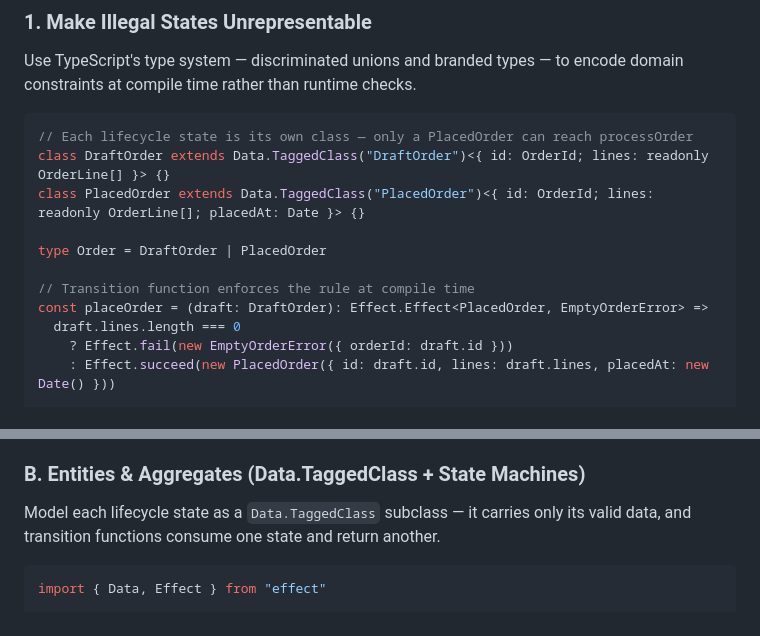
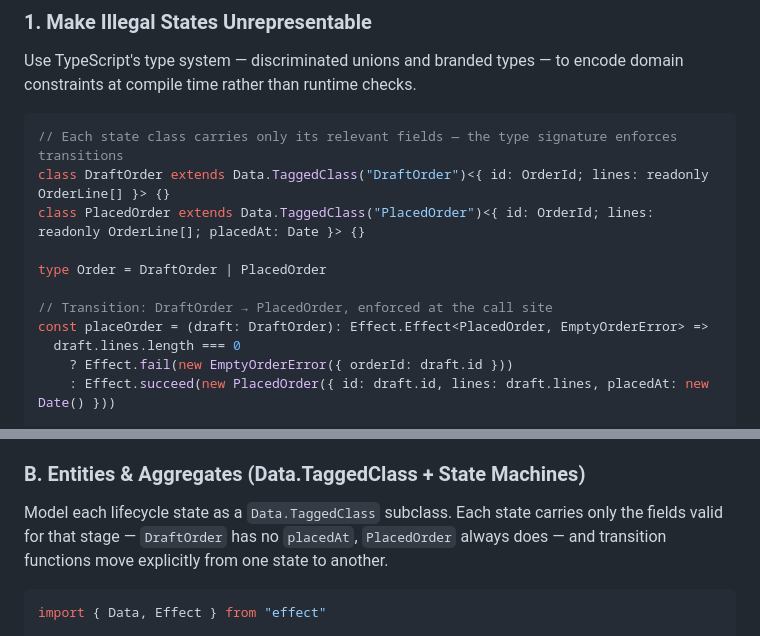
Before and after one commit to ryuujo1573/Lattice, a Markdown page: docs/design-docs/fp-ddd-with-effect.md, 2 parts joined by grey strips. Rendered like a GitHub page.

Commit message:
docs: clarify state machine comments and section B intro per review feedback
Co-authored-by: ryuujo1573 <16525512+ryuujo1573@users.noreply.github.com>

````diff
--- a/docs/design-docs/fp-ddd-with-effect.md
+++ b/docs/design-docs/fp-ddd-with-effect.md
@@ -15,13 +15,13 @@ Related: [Core Beliefs](./core-beliefs.md) · [DDD Blueprint](../architecture/do
 Use TypeScript's type system — discriminated unions and branded types — to encode domain constraints at compile time rather than runtime checks.
 
 ```typescript
-// Each lifecycle state is its own class — only a PlacedOrder can reach processOrder
+// Each state class carries only its relevant fields — the type signature enforces transitions
 class DraftOrder extends Data.TaggedClass("DraftOrder")<{ id: OrderId; lines: readonly OrderLine[] }> {}
 class PlacedOrder extends Data.TaggedClass("PlacedOrder")<{ id: OrderId; lines: readonly OrderLine[]; placedAt: Date }> {}
 
 type Order = DraftOrder | PlacedOrder
 
-// Transition function enforces the rule at compile time
+// Transition: DraftOrder → PlacedOrder, enforced at the call site
 const placeOrder = (draft: DraftOrder): Effect.Effect<PlacedOrder, EmptyOrderError> =>
   draft.lines.length === 0
     ? Effect.fail(new EmptyOrderError({ orderId: draft.id }))
@@ -126,7 +126,7 @@ const OrderIdSchema = Schema.String.pipe(Schema.brand("OrderId"))
 
 ### B. Entities & Aggregates (Data.TaggedClass + State Machines)
 
-Model each lifecycle state as a `Data.TaggedClass` subclass — it carries only its valid data, and transition functions consume one state and return another.
+Model each lifecycle state as a `Data.TaggedClass` subclass. Each state carries only the fields valid for that stage — `DraftOrder` has no `placedAt`, `PlacedOrder` always does — and transition functions move explicitly from one state to another.
 
 ```typescript
 import { Data, Effect } from "effect"
````
